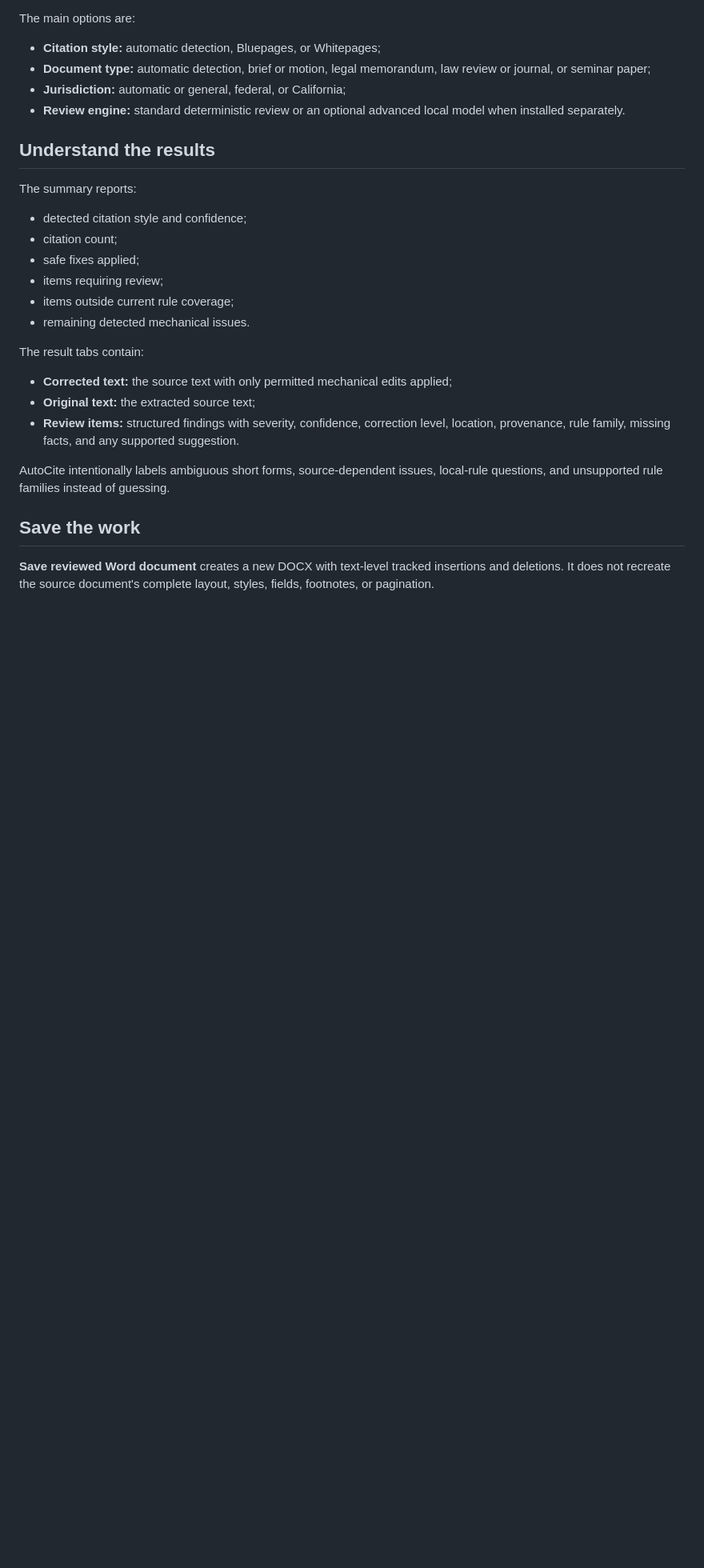
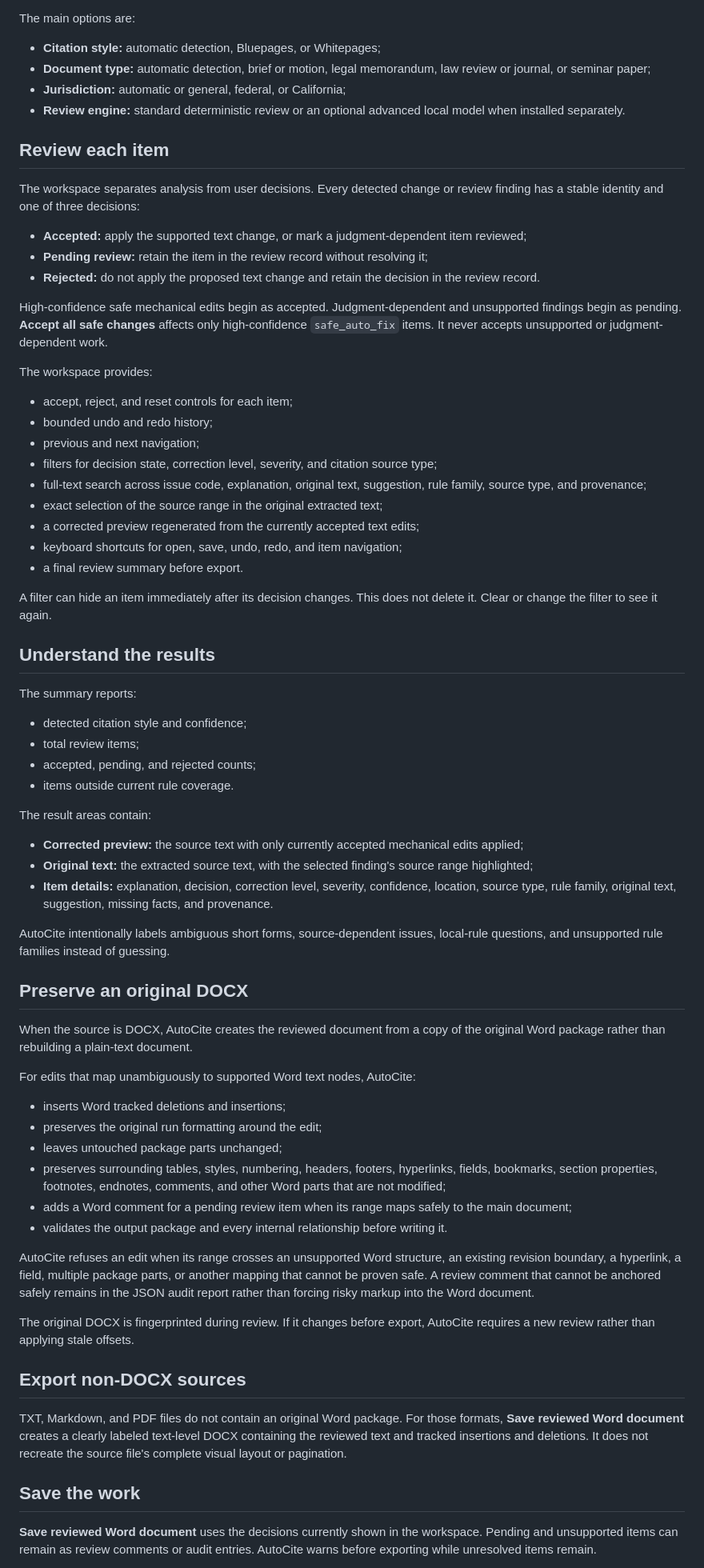
Before and after one commit to zgbrenner/autocite, a Markdown page: docs/DESKTOP.md, the part around one of its changes. Shown at 80% size. Drawn GitHub-style; blank space fills up the shorter version.

Commit message:
docs: document review decisions and DOCX preservation

```diff
--- a/docs/DESKTOP.md
+++ b/docs/DESKTOP.md
@@ -37,26 +37,69 @@ The main options are:
 - **Jurisdiction:** automatic or general, federal, or California;
 - **Review engine:** standard deterministic review or an optional advanced local model when installed separately.
 
+## Review each item
+
+The workspace separates analysis from user decisions. Every detected change or review finding has a stable identity and one of three decisions:
+
+- **Accepted:** apply the supported text change, or mark a judgment-dependent item reviewed;
+- **Pending review:** retain the item in the review record without resolving it;
+- **Rejected:** do not apply the proposed text change and retain the decision in the review record.
+
+High-confidence safe mechanical edits begin as accepted. Judgment-dependent and unsupported findings begin as pending. **Accept all safe changes** affects only high-confidence `safe_auto_fix` items. It never accepts unsupported or judgment-dependent work.
+
+The workspace provides:
+
+- accept, reject, and reset controls for each item;
+- bounded undo and redo history;
+- previous and next navigation;
+- filters for decision state, correction level, severity, and citation source type;
+- full-text search across issue code, explanation, original text, suggestion, rule family, source type, and provenance;
+- exact selection of the source range in the original extracted text;
+- a corrected preview regenerated from the currently accepted text edits;
+- keyboard shortcuts for open, save, undo, redo, and item navigation;
+- a final review summary before export.
+
+A filter can hide an item immediately after its decision changes. This does not delete it. Clear or change the filter to see it again.
+
 ## Understand the results
 
 The summary reports:
 
 - detected citation style and confidence;
-- citation count;
-- safe fixes applied;
-- items requiring review;
-- items outside current rule coverage;
-- remaining detected mechanical issues.
+- total review items;
+- accepted, pending, and rejected counts;
+- items outside current rule coverage.
 
-The result tabs contain:
+The result areas contain:
 
-- **Corrected text:** the source text with only permitted mechanical edits applied;
-- **Original text:** the extracted source text;
-- **Review items:** structured findings with severity, confidence, correction level, location, provenance, rule family, missing facts, and any supported suggestion.
+- **Corrected preview:** the source text with only currently accepted mechanical edits applied;
+- **Original text:** the extracted source text, with the selected finding's source range highlighted;
+- **Item details:** explanation, decision, correction level, severity, confidence, location, source type, rule family, original text, suggestion, missing facts, and provenance.
 
 AutoCite intentionally labels ambiguous short forms, source-dependent issues, local-rule questions, and unsupported rule families instead of guessing.
 
+## Preserve an original DOCX
+
+When the source is DOCX, AutoCite creates the reviewed document from a copy of the original Word package rather than rebuilding a plain-text document.
+
+For edits that map unambiguously to supported Word text nodes, AutoCite:
+
+- inserts Word tracked deletions and insertions;
+- preserves the original run formatting around the edit;
+- leaves untouched package parts unchanged;
+- preserves surrounding tables, styles, numbering, headers, footers, hyperlinks, fields, bookmarks, section properties, footnotes, endnotes, comments, and other Word parts that are not modified;
+- adds a Word comment for a pending review item when its range maps safely to the main document;
+- validates the output package and every internal relationship before writing it.
+
+AutoCite refuses an edit when its range crosses an unsupported Word structure, an existing revision boundary, a hyperlink, a field, multiple package parts, or another mapping that cannot be proven safe. A review comment that cannot be anchored safely remains in the JSON audit report rather than forcing risky markup into the Word document.
+
+The original DOCX is fingerprinted during review. If it changes before export, AutoCite requires a new review rather than applying stale offsets.
+
+## Export non-DOCX sources
+
+TXT, Markdown, and PDF files do not contain an original Word package. For those formats, **Save reviewed Word document** creates a clearly labeled text-level DOCX containing the reviewed text and tracked insertions and deletions. It does not recreate the source file's complete visual layout or pagination.
+
 ## Save the work
 
-**Save reviewed Word document** creates a new DOCX with text-level tracked insertions and deletions. It does not recreate the source document's complete layout, styles, fields, footnotes, or pagination.
+**Save reviewed Word document** uses the decisions currently shown in the workspace. Pending and unsupported items can remain as review comments or audit entries. AutoCite warns before exporting while unresolved items remain.
 
```
Also changed, not shown: other parts of docs/DESKTOP.md (+32 -5 lines).
